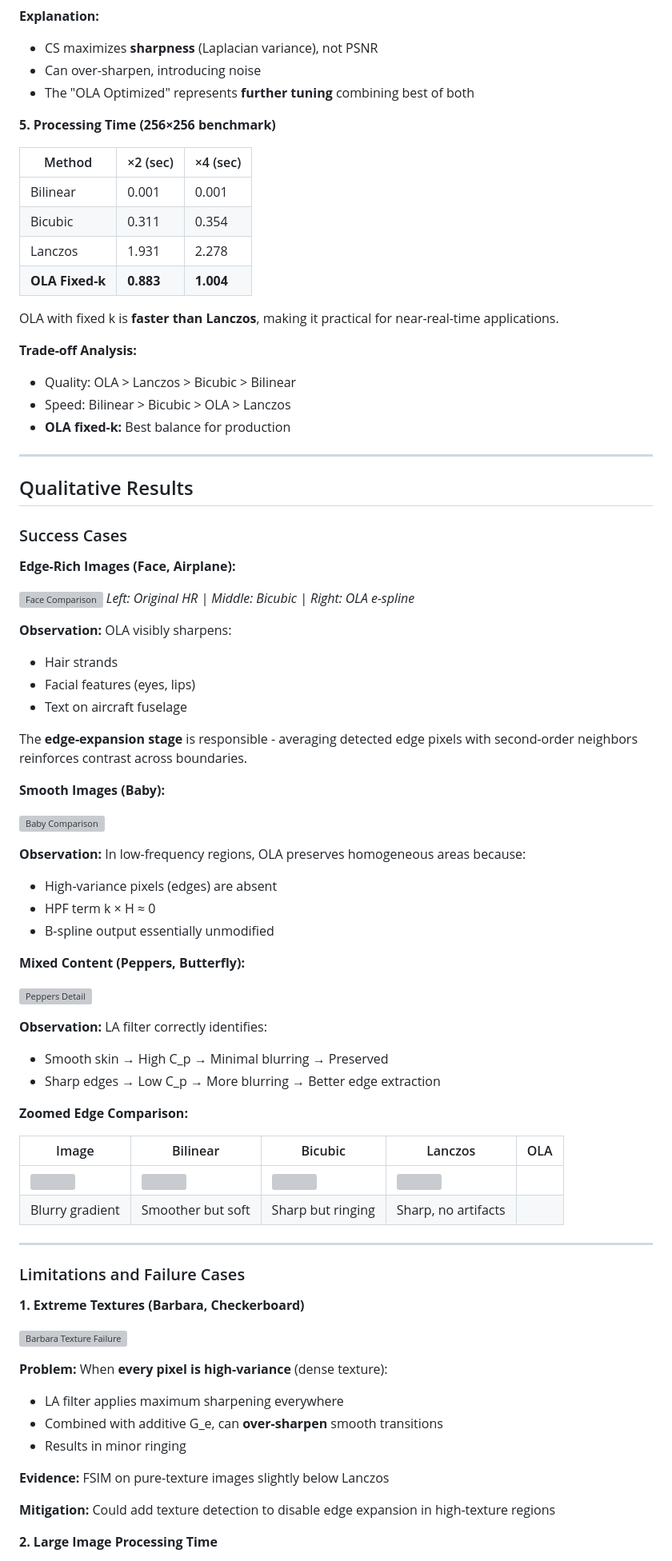
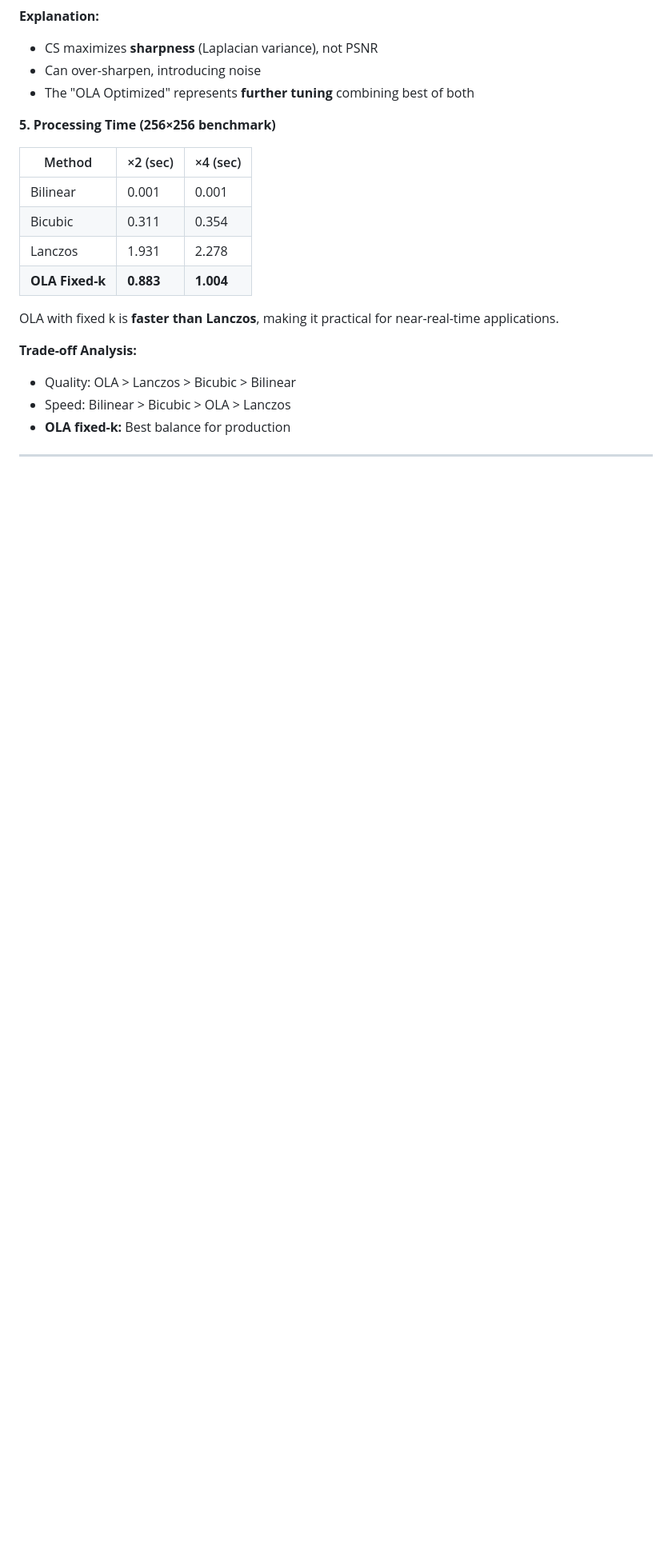
Before and after one commit to MohmadWalid/image-resolution-enhancement-edge-preserving, a Markdown page: README.md, the part around one of its changes. Shown at 80% size. GitHub-like rendering; blank space fills up the shorter version; grey boxes are pictures that could not be loaded.

Commit message:
Remove qualitative results and limitations from README
Removed qualitative results section including success cases and limitations from the README.

```diff
--- a/README.md
+++ b/README.md
@@ -606,62 +606,3 @@ OLA with fixed k is **faster than Lanczos**, making it practical for near-real-t
 
 ---
 
-## Qualitative Results
-
-### Success Cases
-
-**Edge-Rich Images (Face, Airplane):**
-
-![Face Comparison](results/qualitative/face_x2_comparison.png)
-*Left: Original HR | Middle: Bicubic | Right: OLA e-spline*
-
-**Observation:** OLA visibly sharpens:
-- Hair strands
-- Facial features (eyes, lips)
-- Text on aircraft fuselage
-
-The **edge-expansion stage** is responsible - averaging detected edge pixels with second-order neighbors reinforces contrast across boundaries.
-
-**Smooth Images (Baby):**
-
-![Baby Comparison](results/qualitative/baby_x2_comparison.png)
-
-**Observation:** In low-frequency regions, OLA preserves homogeneous areas because:
-- High-variance pixels (edges) are absent
-- HPF term k × H ≈ 0
-- B-spline output essentially unmodified
-
-**Mixed Content (Peppers, Butterfly):**
-
-![Peppers Detail](results/qualitative/peppers_detail.png)
-
-**Observation:** LA filter correctly identifies:
-- Smooth skin → High C_p → Minimal blurring → Preserved
-- Sharp edges → Low C_p → More blurring → Better edge extraction
-
-**Zoomed Edge Comparison:**
-
-| Image | Bilinear | Bicubic | Lanczos | OLA |
-|-------|----------|---------|---------|-----|
-| ![](results/qualitative/edge_bilinear.png) | ![](results/qualitative/edge_bicubic.png) | ![](results/qualitative/edge_lanczos.png) | ![](results/qualitative/edge_ola.png) |
-| Blurry gradient | Smoother but soft | Sharp but ringing | Sharp, no artifacts |
-
----
-
-### Limitations and Failure Cases
-
-**1. Extreme Textures (Barbara, Checkerboard)**
-
-![Barbara Texture Failure](results/qualitative/barbara_failure.png)
-
-**Problem:** When **every pixel is high-variance** (dense texture):
-- LA filter applies maximum sharpening everywhere
-- Combined with additive G_e, can **over-sharpen** smooth transitions
-- Results in minor ringing
-
-**Evidence:** FSIM on pure-texture images slightly below Lanczos
-
-**Mitigation:** Could add texture detection to disable edge expansion in high-texture regions
-
-**2. Large Image Processing Time**
-
```
Also changed, not shown: other parts of README.md (+0 -18 lines).
